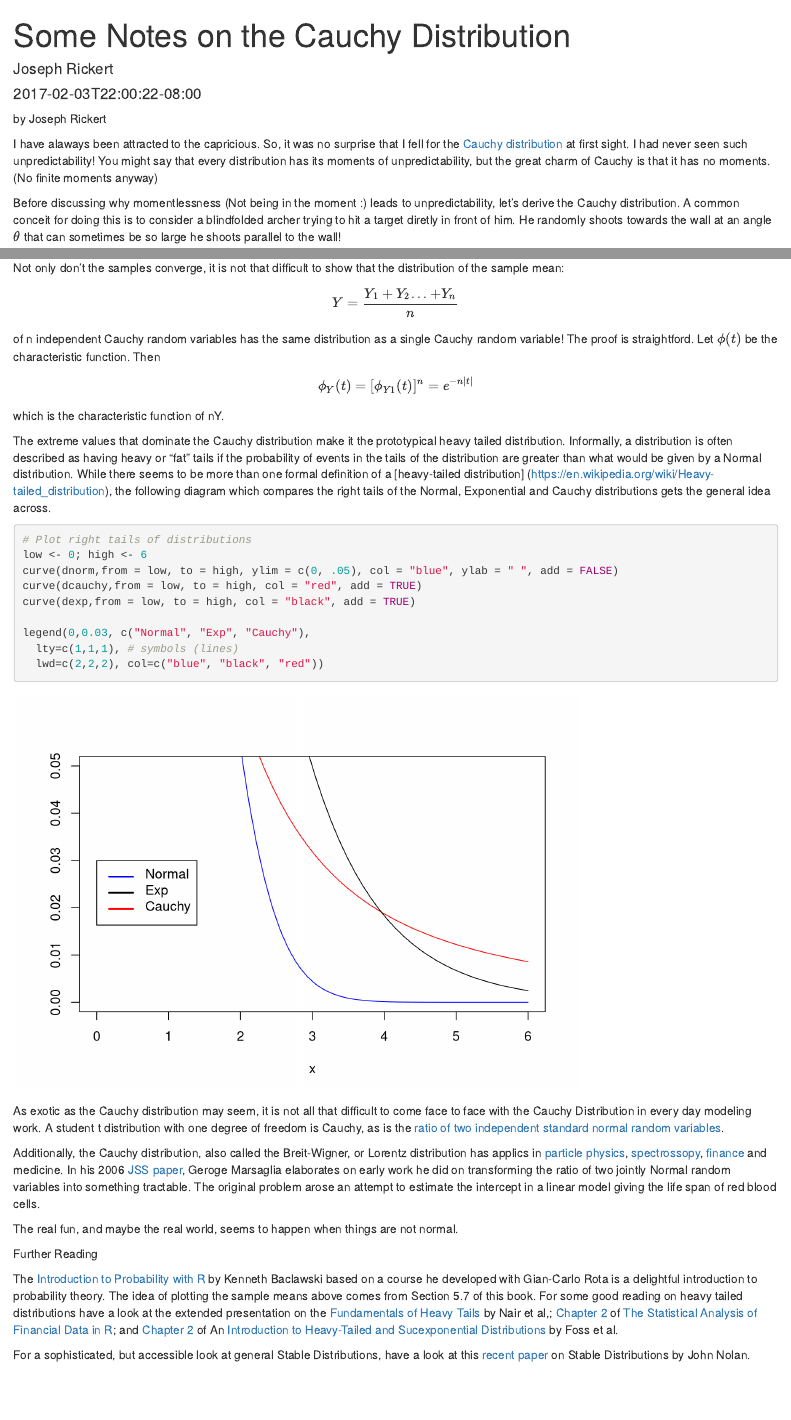
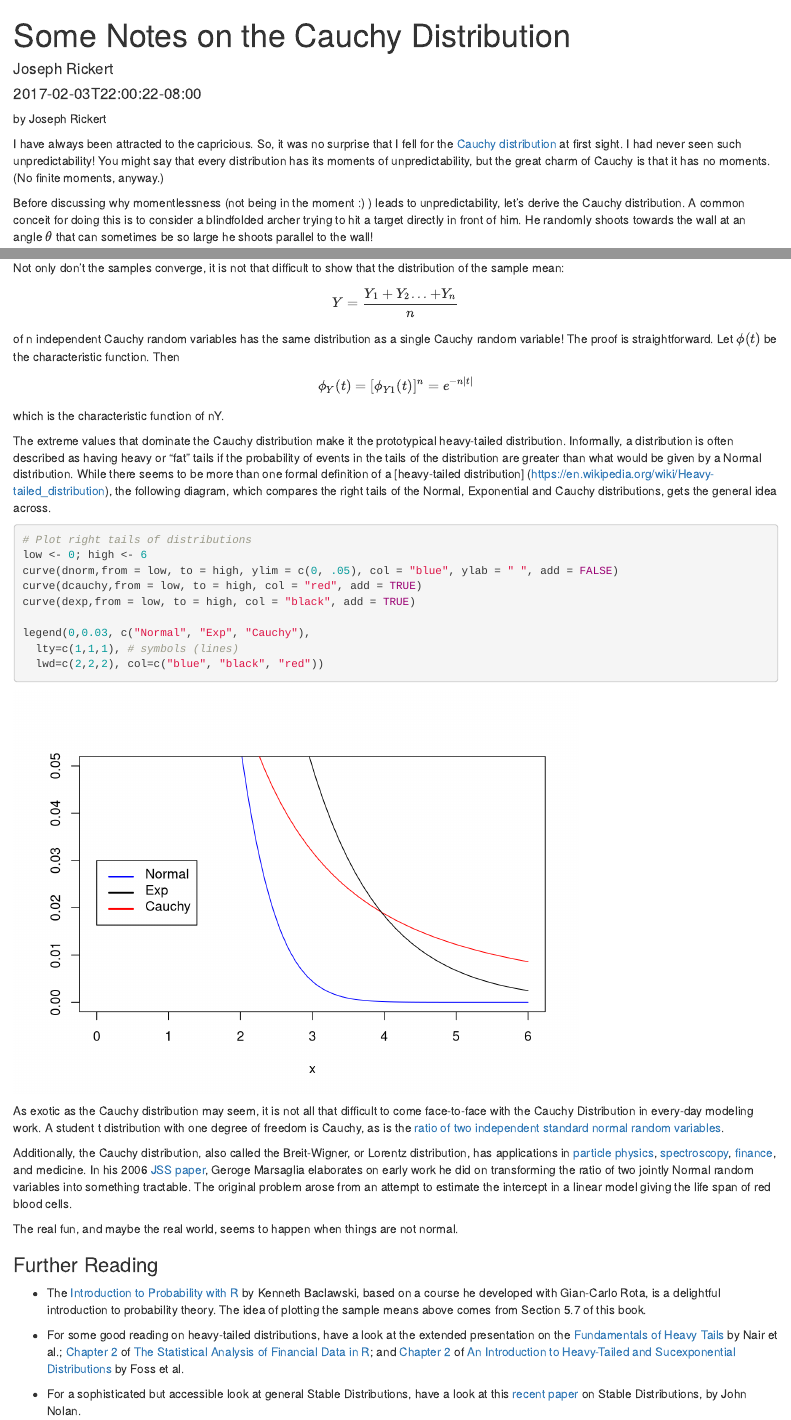
Before and after one commit to franzprante/reprod-fin-copied, an R Markdown document (content/post/2017-02-03-cauchy-distribution.Rmd): the page in a window 1100 px wide, from its top, and a second part further down, joined at a grey line. Rendered offline with R 4.5, knitr and Pandoc, with nearby package versions.

Commit message:
Copyedit pass

````diff
--- a/content/post/2017-02-03-cauchy-distribution.Rmd
+++ b/content/post/2017-02-03-cauchy-distribution.Rmd
@@ -9,9 +9,9 @@ title: "Some Notes on the Cauchy Distribution"
 ---
 by Joseph Rickert
 
-I have alaways been attracted to the capricious. So, it was no surprise that I fell for the [Cauchy distribution](https://en.wikipedia.org/wiki/Cauchy_distribution) at first sight. I had never seen such unpredictability! You might say that every distribution has its moments of unpredictability, but the great charm of Cauchy is that it has no moments. (No finite moments anyway)
+I have always been attracted to the capricious. So, it was no surprise that I fell for the [Cauchy distribution](https://en.wikipedia.org/wiki/Cauchy_distribution) at first sight. I had never seen such unpredictability! You might say that every distribution has its moments of unpredictability, but the great charm of Cauchy is that it has no moments. (No finite moments, anyway.)
 
-Before discussing why momentlessness (Not being in the moment :) leads to unpredictability, let's derive the Cauchy distribution. A common conceit for doing this is to consider a blindfolded archer trying to hit a target diretly in front of him. He randomly shoots towards the wall at an angle $\theta$ that can sometimes be so large he shoots parallel to the wall!
+Before discussing why momentlessness (not being in the moment :) ) leads to unpredictability, let's derive the Cauchy distribution. A common conceit for doing this is to consider a blindfolded archer trying to hit a target directly in front of him. He randomly shoots towards the wall at an angle $\theta$ that can sometimes be so large he shoots parallel to the wall!
 
 Where on the wall is any given arrow likely to land? The following diagram maps out the situation.
 ![](./images/archer.png)
@@ -44,11 +44,11 @@ points(shots, means, type = "l", col = "red")
 Not only don't the samples converge, it is not that difficult to show that the distribution of the sample mean:
 
 $$Y =\frac{Y_{1} + Y_{2} . . . + Y_{n} }{n}$$
-of n independent Cauchy random variables has the same distribution as a single Cauchy random variable! The proof is straightford. Let $\phi(t)$ be the characteristic function. Then
+of n independent Cauchy random variables has the same distribution as a single Cauchy random variable! The proof is straightforward. Let $\phi(t)$ be the characteristic function. Then
 $$ \phi_{Y}(t) = [\phi_{Y1}(t)]^n= e^{-n|t|}$$
 which is the characteristic function of nY.
 
-The extreme values that dominate the Cauchy distribution make it the prototypical heavy tailed distribution. Informally, a distribution is often described as having heavy or "fat" tails if the probability of events in the tails of the distribution are greater than what would be given by a Normal distribution. While there seems to be more than one formal definition of a [heavy-tailed distribution] (https://en.wikipedia.org/wiki/Heavy-tailed_distribution), the following diagram which compares the right tails of the Normal, Exponential and Cauchy distributions gets the general idea across.
+The extreme values that dominate the Cauchy distribution make it the prototypical heavy-tailed distribution. Informally, a distribution is often described as having heavy or "fat" tails if the probability of events in the tails of the distribution are greater than what would be given by a Normal distribution. While there seems to be more than one formal definition of a [heavy-tailed distribution] (https://en.wikipedia.org/wiki/Heavy-tailed_distribution), the following diagram, which compares the right tails of the Normal, Exponential and Cauchy distributions, gets the general idea across.
 ```{r}
 # Plot right tails of distributions
 low <- 0; high <- 6
@@ -61,15 +61,16 @@ legend(0,0.03, c("Normal", "Exp", "Cauchy"),
   lwd=c(2,2,2), col=c("blue", "black", "red"))
 ```
 
-As exotic as the Cauchy distribution may seem, it is not all that difficult to come face to face with the Cauchy Distribution in every day modeling work. A student t distribution with one degree of freedom is Cauchy, as is the [ratio of two independent standard normal random variables](http://www.math.wm.edu/~leemis/chart/UDR/PDFs/StandardnormalStandardcauchy.pdf).
+As exotic as the Cauchy distribution may seem, it is not all that difficult to come face-to-face with the Cauchy Distribution in every-day modeling work. A student t distribution with one degree of freedom is Cauchy, as is the [ratio of two independent standard normal random variables](http://www.math.wm.edu/~leemis/chart/UDR/PDFs/StandardnormalStandardcauchy.pdf).
 
-Additionally, the Cauchy distribution, also called the Breit-Wigner, or Lorentz distribution has applics in [particle physics](http://www.hep.phy.cam.ac.uk/~thomson/lectures/partIIIparticles/Handout14_2009.pdf), [spectrossopy](https://en.wikipedia.org/wiki/Spectral_line_shape#Line_shape_functions), [finance](http://www.scienpress.com/Upload/TMA/Vol%201_1_7.pdf) and medicine. In his 2006 [JSS paper](file:///Users/JBRickert/Downloads/v16i04.pdf), Geroge Marsaglia elaborates on early work he did on transforming the ratio of two jointly Normal random variables into something tractable. The original problem arose an attempt to estimate the intercept in a linear model giving the life span of red blood cells.
+Additionally, the Cauchy distribution, also called the Breit-Wigner, or Lorentz distribution, has applications in [particle physics](http://www.hep.phy.cam.ac.uk/~thomson/lectures/partIIIparticles/Handout14_2009.pdf), [spectroscopy](https://en.wikipedia.org/wiki/Spectral_line_shape#Line_shape_functions), [finance](http://www.scienpress.com/Upload/TMA/Vol%201_1_7.pdf), and medicine. In his 2006 [JSS paper](file:///Users/JBRickert/Downloads/v16i04.pdf), Geroge Marsaglia elaborates on early work he did on transforming the ratio of two jointly Normal random variables into something tractable. The original problem arose from an attempt to estimate the intercept in a linear model giving the life span of red blood cells.
 
 The real fun, and maybe the real world, seems to happen when things are not normal.
 
-Further Reading
+### Further Reading
 
-The [Introduction to Probability with R](https://www.crcpress.com/Introduction-to-Probability-with-R/Baclawski/p/book/9781420065213) by Kenneth Baclawski based on a course he developed with Gian-Carlo Rota is a delightful introduction to probability theory. The idea of plotting the sample means above comes from Section 5.7 of this book.
-For some good reading on heavy tailed distributions have a look at the extended presentation on the [Fundamentals of Heavy Tails](http://users.cms.caltech.edu/~adamw/papers/2013-SIGMETRICS-heavytails.pdf) by Nair et al,; [Chapter 2](http://www.springer.com/cda/content/document/cda_downloaddocument/9781461487876-c1.pdf?SGWID=0-0-45-1443310-p175370772) of [The Statistical Analysis of Financial Data in R](http://www.springer.com/us/book/9781461487876); and [Chapter 2](http://www.springer.com/cda/content/document/cda_downloaddocument/9781461471004-c1.pdf?SGWID=0-0-45-1395304-p175250259) of An [Introduction to Heavy-Tailed and Sucexponential Distributions](http://www.springer.com/us/book/9781461471004#otherversion=9781489988324) by Foss et al.
+* The [Introduction to Probability with R](https://www.crcpress.com/Introduction-to-Probability-with-R/Baclawski/p/book/9781420065213) by Kenneth Baclawski, based on a course he developed with Gian-Carlo Rota, is a delightful introduction to probability theory. The idea of plotting the sample means above comes from Section 5.7 of this book.
 
-For a sophisticated, but accessible look at general Stable Distributions, have a look at this [recent paper](https://en.wikipedia.org/wiki/Heavy-tailed_distribution) on Stable Distributions by John Nolan.
+* For some good reading on heavy-tailed distributions, have a look at the extended presentation on the [Fundamentals of Heavy Tails](http://users.cms.caltech.edu/~adamw/papers/2013-SIGMETRICS-heavytails.pdf) by Nair et al.; [Chapter 2](http://www.springer.com/cda/content/document/cda_downloaddocument/9781461487876-c1.pdf?SGWID=0-0-45-1443310-p175370772) of [The Statistical Analysis of Financial Data in R](http://www.springer.com/us/book/9781461487876); and [Chapter 2](http://www.springer.com/cda/content/document/cda_downloaddocument/9781461471004-c1.pdf?SGWID=0-0-45-1395304-p175250259) of [An Introduction to Heavy-Tailed and Sucexponential Distributions](http://www.springer.com/us/book/9781461471004#otherversion=9781489988324) by Foss et al.
+
+* For a sophisticated but accessible look at general Stable Distributions, have a look at this [recent paper](https://en.wikipedia.org/wiki/Heavy-tailed_distribution) on Stable Distributions, by John Nolan.
````
Also changed, not shown: content/post/2017-02-03-cauchy-distribution.Rmd (6 more changed lines).
